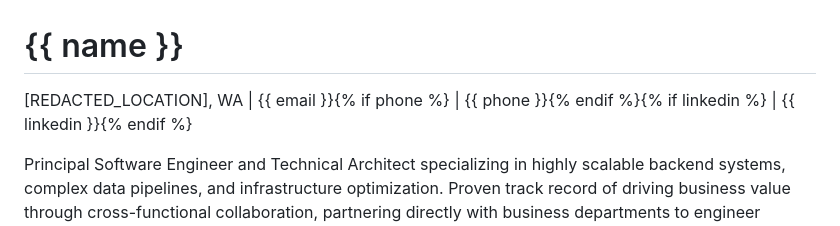
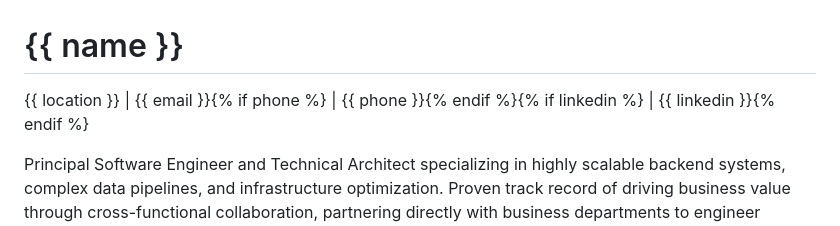
Before and after one commit to menil/livne.org, a Markdown page: cv/resources/cv.md, the part around the change. GitHub-like rendering.

Commit message:
fix(cv): replace hardcoded location with Jinja2 placeholder
Replace '[REDACTED_LOCATION], WA' with {{ location }} in cv.md. The value is now
populated from RESUME_LOCATION env var / .env.local, consistent with
the other PII fields (name, email, phone, linkedin).

```diff
--- a/cv/resources/cv.md
+++ b/cv/resources/cv.md
@@ -1,5 +1,5 @@
 # {{ name }}
-[REDACTED_LOCATION], WA | {{ email }}{% if phone %} | {{ phone }}{% endif %}{% if linkedin %} | {{ linkedin }}{% endif %}
+{{ location }} | {{ email }}{% if phone %} | {{ phone }}{% endif %}{% if linkedin %} | {{ linkedin }}{% endif %}
 
 Principal Software Engineer and Technical Architect specializing in highly scalable backend systems, complex data pipelines, and infrastructure optimization. Proven track record of driving business value through cross-functional collaboration, partnering directly with business departments to engineer solutions that optimize workflows, scale revenue, and generate massive cost savings. Led the foundational architecture from an early-stage startup to a successful exit.
 
```
